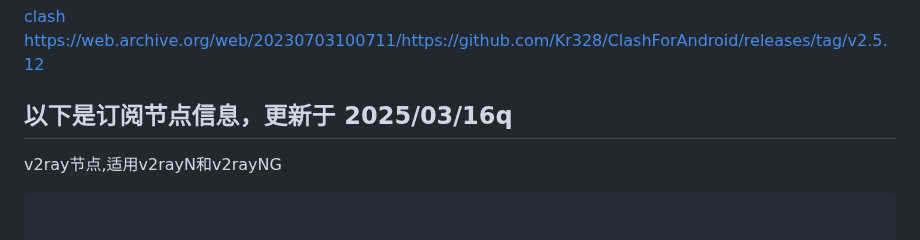
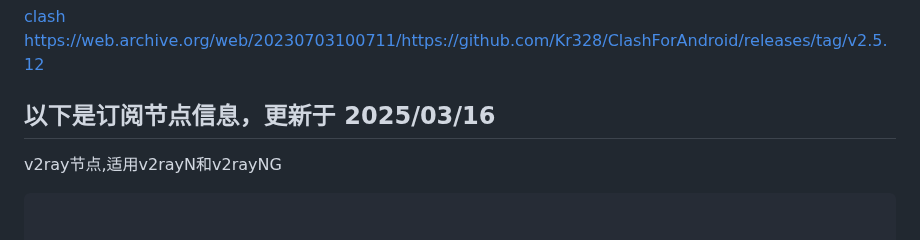
Before and after one commit to ccpthisbigdog/freedomchina, a Markdown page: README.md, the part around the change. Rendered like a GitHub page.

Commit message:
更新 README.md

```diff
--- a/README.md
+++ b/README.md
@@ -34,7 +34,7 @@ android手机:
 
 [clash https://web.archive.org/web/20230703100711/https://github.com/Kr328/ClashForAndroid/releases/tag/v2.5.12](https://web.archive.org/web/20230703100711/https://github.com/Kr328/ClashForAndroid/releases/tag/v2.5.12)
 
-## 以下是订阅节点信息，更新于 2025/03/16q
+## 以下是订阅节点信息，更新于 2025/03/16
 
 v2ray节点,适用v2rayN和v2rayNG
 
```
